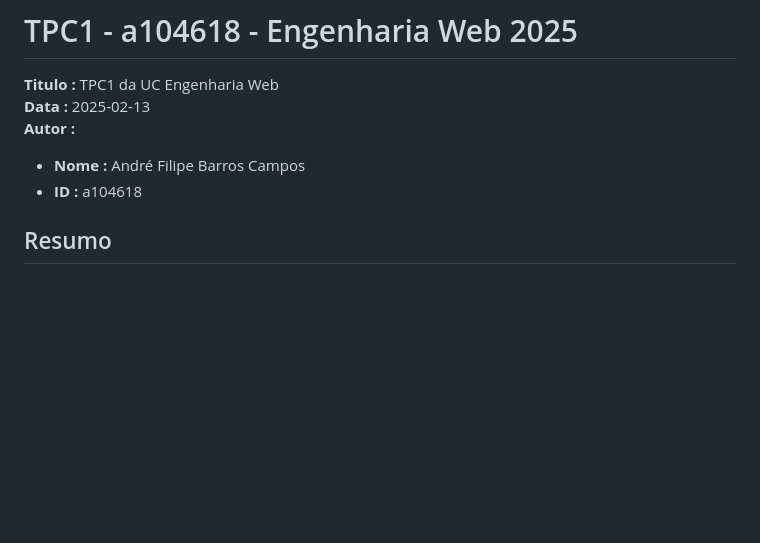
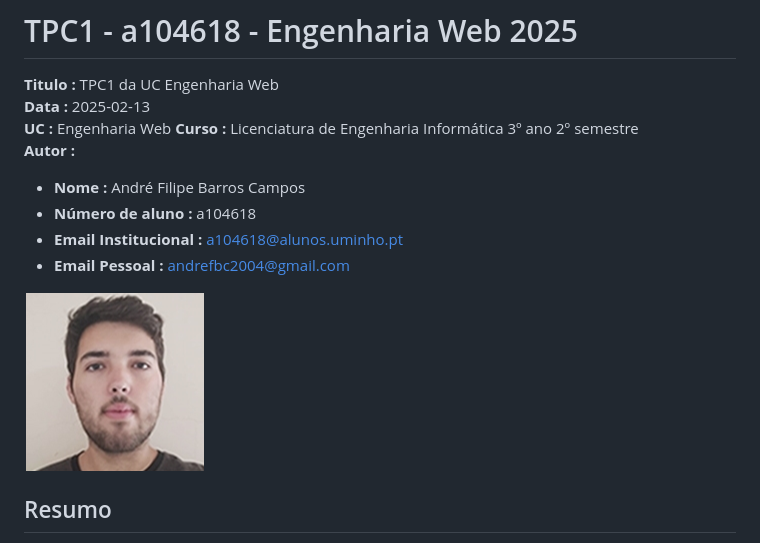
Before and after one commit to afbc04/EngWeb2025, a Markdown page: TPC1/README.md, the part around the change. Rendered like a GitHub page; pictures changed too: TPC1/image.png (added); blank space fills up the shorter version.

Commit message:
Adicionado foto no manifesto do TPC1

```diff
--- a/TPC1/README.md
+++ b/TPC1/README.md
@@ -2,9 +2,15 @@
 
 **Titulo :** TPC1 da UC Engenharia Web
 **Data :** 2025-02-13
+**UC :** Engenharia Web
+**Curso :** Licenciatura de Engenharia Informática 3º ano 2º semestre
 **Autor :**
 - **Nome :** André Filipe Barros Campos
-- **ID :** a104618
+- **Número de aluno :** a104618
+- **Email Institucional :** a104618@alunos.uminho.pt
+- **Email Pessoal :** andrefbc2004@gmail.com
+
+![Imagem](image.png)
 
 ## Resumo
 
```
